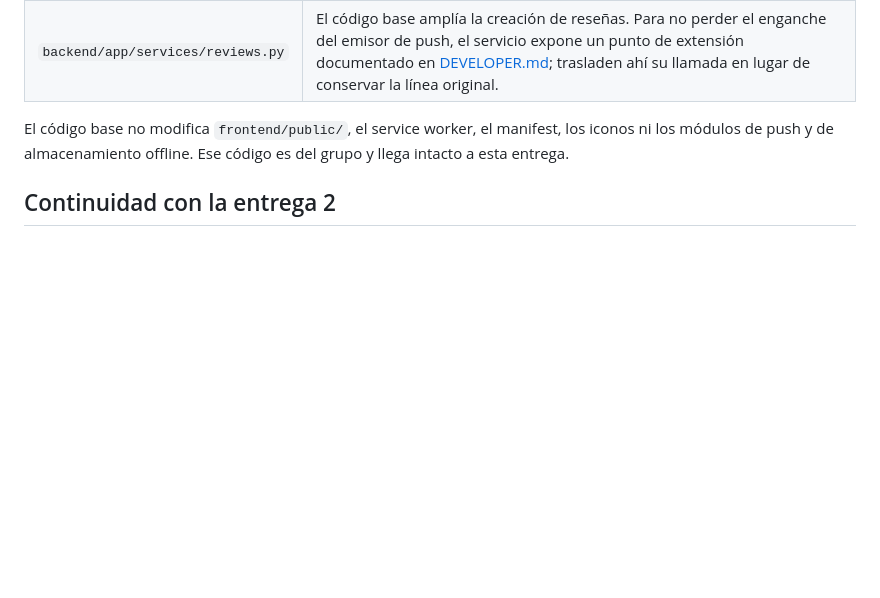
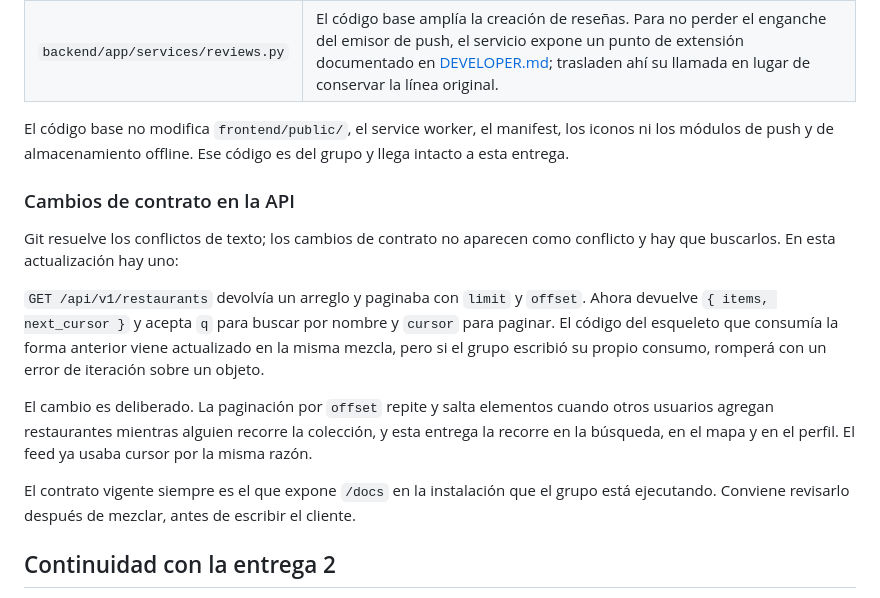
Before and after one commit to ICC4203-202620/project-base, a Markdown page: docs/entrega3.md, the part around the change. GitHub-like rendering; blank space fills up the shorter version.

Commit message:
docs: warn about the restaurants collection contract change
Merging the entrega 3 base code changes GET /api/v1/restaurants from a bare
array with limit/offset to { items, next_cursor } with q and cursor. A
contract change does not surface as a merge conflict, so the statement now
names it and explains why offset pagination goes away: it repeats and skips
rows while other users add restaurants, and this entrega walks the collection
from search, from the map and from the profile.

Co-Authored-By: Claude Opus 5 (1M context) <noreply@anthropic.com>

```diff
--- a/docs/entrega3.md
+++ b/docs/entrega3.md
@@ -100,6 +100,16 @@ Tres advertencias sobre este procedimiento:
 | `backend/app/services/reviews.py` | El código base amplía la creación de reseñas. Para no perder el enganche del emisor de push, el servicio expone un punto de extensión documentado en [DEVELOPER.md](../backend/DEVELOPER.md); trasladen ahí su llamada en lugar de conservar la línea original. |
 
 El código base no modifica `frontend/public/`, el service worker, el manifest, los iconos ni los módulos de push y de almacenamiento offline. Ese código es del grupo y llega intacto a esta entrega.
+
+### Cambios de contrato en la API
+
+Git resuelve los conflictos de texto; los cambios de contrato no aparecen como conflicto y hay que buscarlos. En esta actualización hay uno:
+
+`GET /api/v1/restaurants` devolvía un arreglo y paginaba con `limit` y `offset`. Ahora devuelve `{ items, next_cursor }` y acepta `q` para buscar por nombre y `cursor` para paginar. El código del esqueleto que consumía la forma anterior viene actualizado en la misma mezcla, pero si el grupo escribió su propio consumo, romperá con un error de iteración sobre un objeto.
+
+El cambio es deliberado. La paginación por `offset` repite y salta elementos cuando otros usuarios agregan restaurantes mientras alguien recorre la colección, y esta entrega la recorre en la búsqueda, en el mapa y en el perfil. El feed ya usaba cursor por la misma razón.
+
+El contrato vigente siempre es el que expone `/docs` en la instalación que el grupo está ejecutando. Conviene revisarlo después de mezclar, antes de escribir el cliente.
 
 ## Continuidad con la entrega 2
 
```
